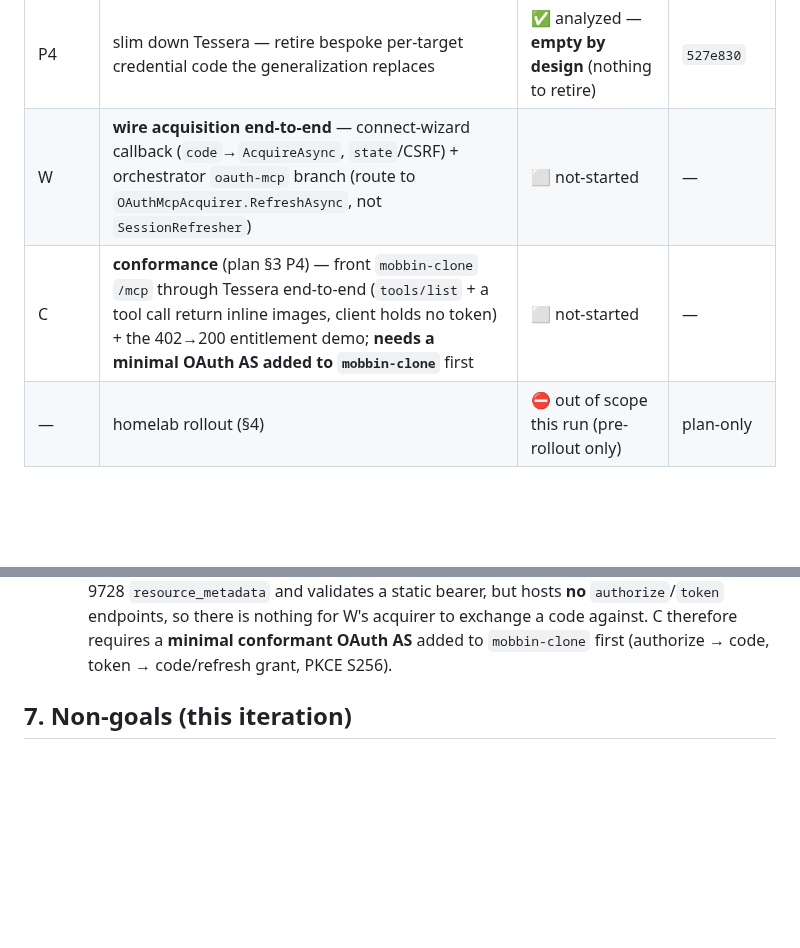
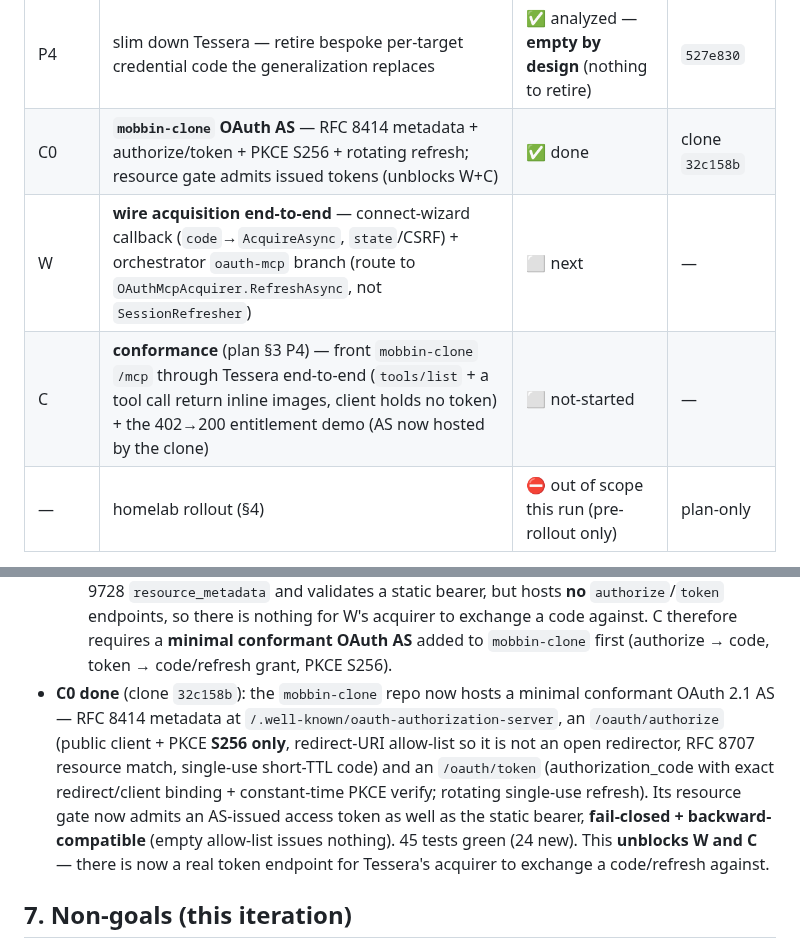
Before and after one commit to dragoshont/tessera, a Markdown page: docs/specs/oauth-mcp-fronting-2.0.md, 2 parts joined by grey strips. GitHub-like rendering; blank space fills up the shorter version.

Commit message:
docs(oauth-mcp): C0 done (clone OAuth AS) — W is next, C unblocked
The mobbin-clone now hosts a minimal conformant OAuth 2.1 AS (clone 32c158b): RFC
8414 metadata + authorize/token + PKCE S256 + rotating refresh, resource gate admits
issued tokens, fail-closed. This unblocks W (Tessera acquisition wiring) and C
(end-to-end conformance) — there is now a real token endpoint to exchange against.

```diff
--- a/docs/specs/oauth-mcp-fronting-2.0.md
+++ b/docs/specs/oauth-mcp-fronting-2.0.md
@@ -130,8 +130,9 @@ unbuilt phase.
 | P2b | MCP-aware egress action model (read vs manage from the JSON-RPC method/tool) | ✅ done | `3942865` + fix `0c3bf50` |
 | P3 | per-user OAuth acquisition **mechanism** (PKCE + auth-code + refresh acquirer) — unit-tested, not yet wired into a live acquire/refresh flow | ✅ done (mechanism) | `727ca25` |
 | P4 | slim down Tessera — retire bespoke per-target credential code the generalization replaces | ✅ analyzed — **empty by design** (nothing to retire) | `527e830` |
-| W | **wire acquisition end-to-end** — connect-wizard callback (`code`→`AcquireAsync`, `state`/CSRF) + orchestrator `oauth-mcp` branch (route to `OAuthMcpAcquirer.RefreshAsync`, not `SessionRefresher`) | ⬜ not-started | — |
-| C | **conformance** (plan §3 P4) — front `mobbin-clone` `/mcp` through Tessera end-to-end (`tools/list` + a tool call return inline images, client holds no token) + the 402→200 entitlement demo; **needs a minimal OAuth AS added to `mobbin-clone`** first | ⬜ not-started | — |
+| C0 | **`mobbin-clone` OAuth AS** — RFC 8414 metadata + authorize/token + PKCE S256 + rotating refresh; resource gate admits issued tokens (unblocks W+C) | ✅ done | clone `32c158b` |
+| W | **wire acquisition end-to-end** — connect-wizard callback (`code`→`AcquireAsync`, `state`/CSRF) + orchestrator `oauth-mcp` branch (route to `OAuthMcpAcquirer.RefreshAsync`, not `SessionRefresher`) | ⬜ next | — |
+| C | **conformance** (plan §3 P4) — front `mobbin-clone` `/mcp` through Tessera end-to-end (`tools/list` + a tool call return inline images, client holds no token) + the 402→200 entitlement demo (AS now hosted by the clone) | ⬜ not-started | — |
 | — | homelab rollout (§4) | ⛔ out of scope this run (pre-rollout only) | plan-only |
 
 > Vocabulary note: original §3 numbered the phases P1–P4 (discovery → acquisition →
@@ -216,6 +217,15 @@ unbuilt phase.
     **no** `authorize`/`token` endpoints, so there is nothing for W's acquirer to exchange a
     code against. C therefore requires a **minimal conformant OAuth AS** added to
     `mobbin-clone` first (authorize → code, token → code/refresh grant, PKCE S256).
+- **C0 done** (clone `32c158b`): the `mobbin-clone` repo now hosts a minimal conformant
+  OAuth 2.1 AS — RFC 8414 metadata at `/.well-known/oauth-authorization-server`, an
+  `/oauth/authorize` (public client + PKCE **S256 only**, redirect-URI allow-list so it is
+  not an open redirector, RFC 8707 resource match, single-use short-TTL code) and an
+  `/oauth/token` (authorization_code with exact redirect/client binding + constant-time
+  PKCE verify; rotating single-use refresh). Its resource gate now admits an AS-issued
+  access token as well as the static bearer, **fail-closed + backward-compatible** (empty
+  allow-list issues nothing). 45 tests green (24 new). This **unblocks W and C** — there is
+  now a real token endpoint for Tessera's acquirer to exchange a code/refresh against.
 
 ## 7. Non-goals (this iteration)
 
```
